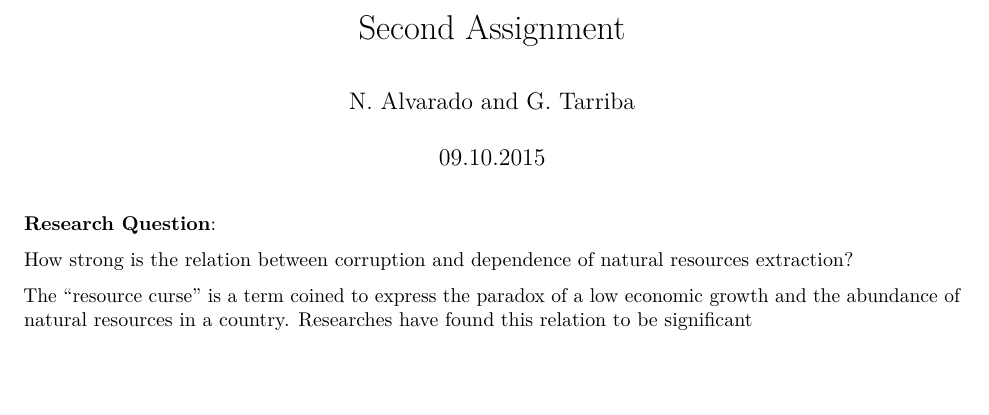
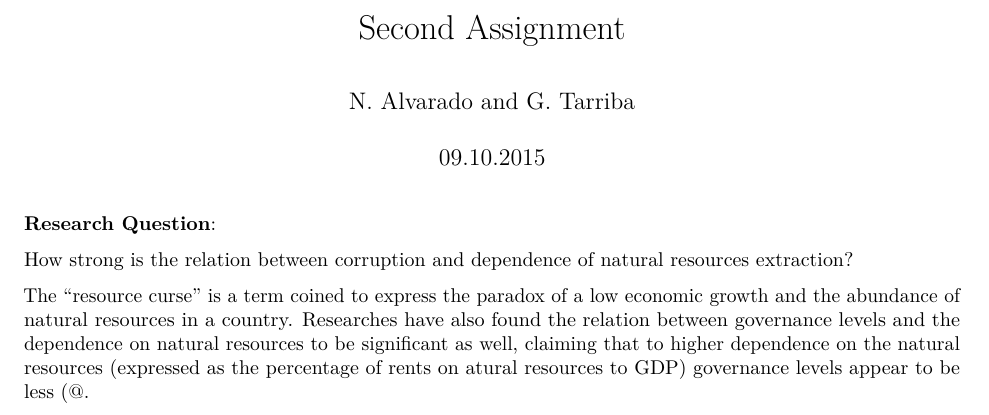
Before and after one commit to laurencehendry/Second-Assignment, an R Markdown document (Assignment_2.Rmd): part of the page, cut so that both start at the same text, the shorter picture padded with empty space. Rendered offline with R 4.5, knitr and Pandoc, then LaTeX, with nearby package versions.

Commit message:
Changes2

```diff
--- a/Assignment_2.Rmd
+++ b/Assignment_2.Rmd
@@ -10,7 +10,8 @@
 
 How strong is the relation between corruption and dependence of natural resources extraction?
 
-The "resource curse" is a term coined to express the paradox of a low economic growth and the abundance of natural resources in a country. Researches have found this relation to be significant
+The "resource curse" is a term coined to express the paradox of a low economic growth and the abundance of natural resources in a country. Researches have also found the relation between governance levels and the dependence on natural resources to be significant as well, claiming that to higher dependence on the natural resources (expressed as the percentage of rents on atural resources to GDP) governance levels appear to be less (@.
+
 
 
 
```
